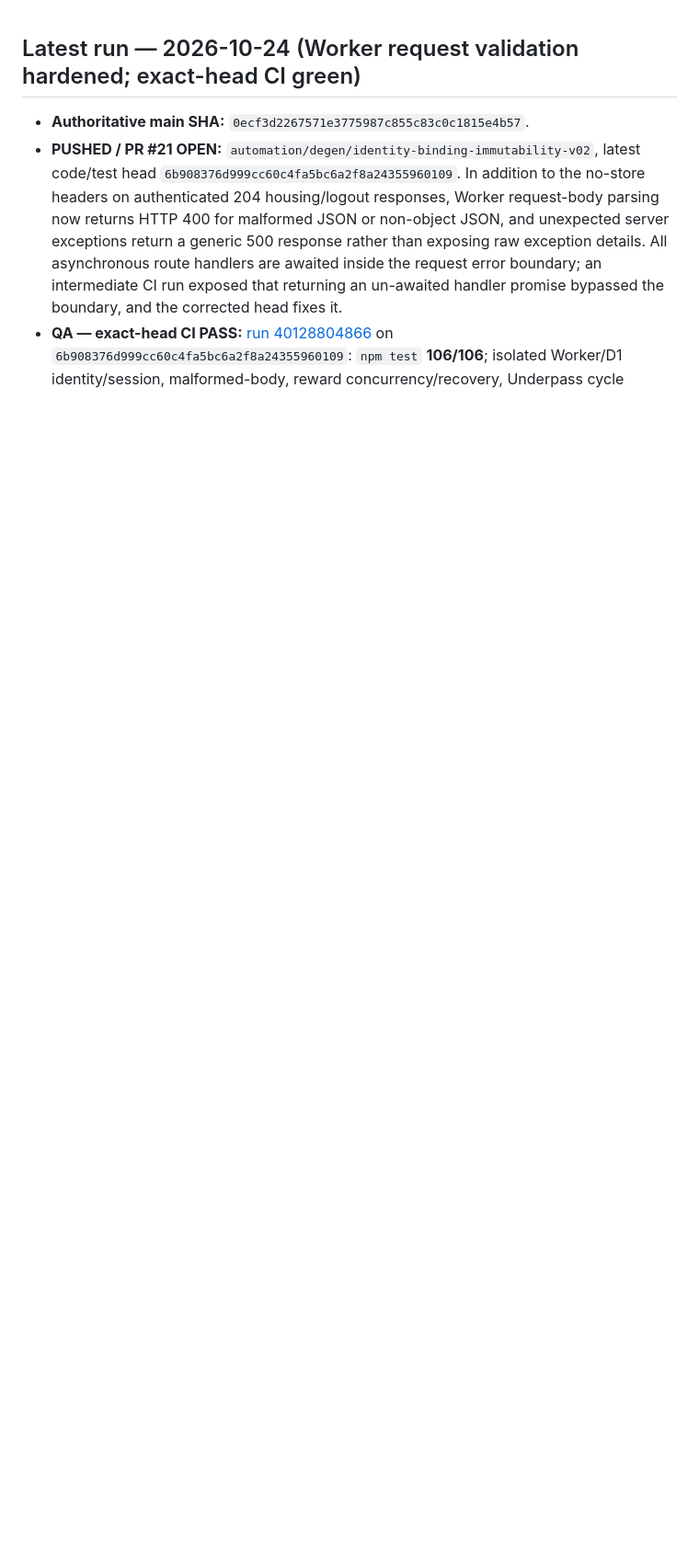
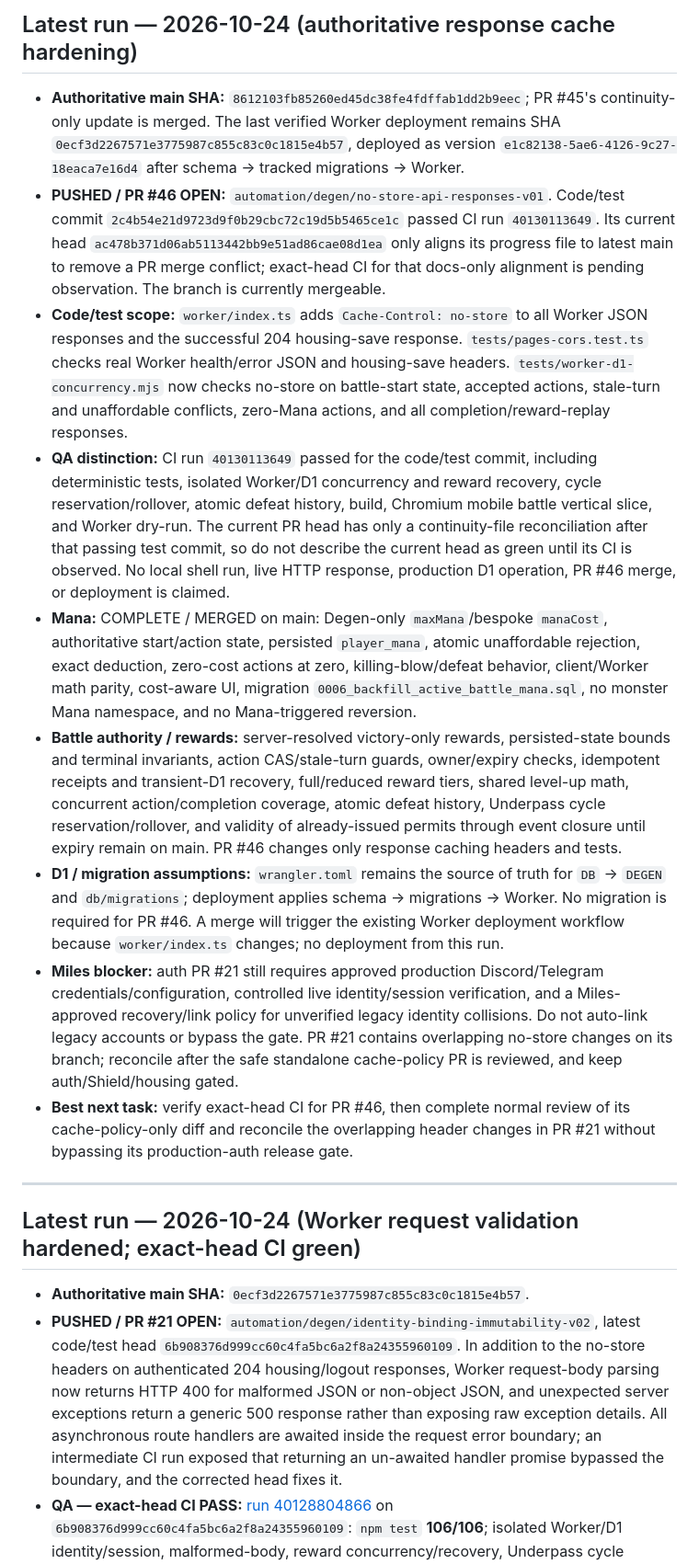
Before and after one commit to milesgoeswildtv/DEGEN, a Markdown page: AUTONOMOUS_PROGRESS.md, the part around the change. Shown at 92% size. Rendered like a GitHub page; blank space fills up the shorter version.

Commit message:
docs: record authoritative response cache hardening

```diff
--- a/AUTONOMOUS_PROGRESS.md
+++ b/AUTONOMOUS_PROGRESS.md
@@ -1,3 +1,17 @@
+## Latest run — 2026-10-24 (authoritative response cache hardening)
+
+- **Authoritative main SHA:** `8612103fb85260ed45dc38fe4fdffab1dd2b9eec`; PR #45's continuity-only update is merged. The last verified Worker deployment remains SHA `0ecf3d2267571e3775987c855c83c0c1815e4b57`, deployed as version `e1c82138-5ae6-4126-9c27-18eaca7e16d4` after schema → tracked migrations → Worker.
+- **PUSHED / PR #46 OPEN:** `automation/degen/no-store-api-responses-v01`. Code/test commit `2c4b54e21d9723d9f0b29cbc72c19d5b5465ce1c` passed CI run `40130113649`. Its current head `ac478b371d06ab5113442bb9e51ad86cae08d1ea` only aligns its progress file to latest main to remove a PR merge conflict; exact-head CI for that docs-only alignment is pending observation. The branch is currently mergeable.
+- **Code/test scope:** `worker/index.ts` adds `Cache-Control: no-store` to all Worker JSON responses and the successful 204 housing-save response. `tests/pages-cors.test.ts` checks real Worker health/error JSON and housing-save headers. `tests/worker-d1-concurrency.mjs` now checks no-store on battle-start state, accepted actions, stale-turn and unaffordable conflicts, zero-Mana actions, and all completion/reward-replay responses.
+- **QA distinction:** CI run `40130113649` passed for the code/test commit, including deterministic tests, isolated Worker/D1 concurrency and reward recovery, cycle reservation/rollover, atomic defeat history, build, Chromium mobile battle vertical slice, and Worker dry-run. The current PR head has only a continuity-file reconciliation after that passing test commit, so do not describe the current head as green until its CI is observed. No local shell run, live HTTP response, production D1 operation, PR #46 merge, or deployment is claimed.
+- **Mana:** COMPLETE / MERGED on main: Degen-only `maxMana`/bespoke `manaCost`, authoritative start/action state, persisted `player_mana`, atomic unaffordable rejection, exact deduction, zero-cost actions at zero, killing-blow/defeat behavior, client/Worker math parity, cost-aware UI, migration `0006_backfill_active_battle_mana.sql`, no monster Mana namespace, and no Mana-triggered reversion.
+- **Battle authority / rewards:** server-resolved victory-only rewards, persisted-state bounds and terminal invariants, action CAS/stale-turn guards, owner/expiry checks, idempotent receipts and transient-D1 recovery, full/reduced reward tiers, shared level-up math, concurrent action/completion coverage, atomic defeat history, Underpass cycle reservation/rollover, and validity of already-issued permits through event closure until expiry remain on main. PR #46 changes only response caching headers and tests.
+- **D1 / migration assumptions:** `wrangler.toml` remains the source of truth for `DB` → `DEGEN` and `db/migrations`; deployment applies schema → migrations → Worker. No migration is required for PR #46. A merge will trigger the existing Worker deployment workflow because `worker/index.ts` changes; no deployment from this run.
+- **Miles blocker:** auth PR #21 still requires approved production Discord/Telegram credentials/configuration, controlled live identity/session verification, and a Miles-approved recovery/link policy for unverified legacy identity collisions. Do not auto-link legacy accounts or bypass the gate. PR #21 contains overlapping no-store changes on its branch; reconcile after the safe standalone cache-policy PR is reviewed, and keep auth/Shield/housing gated.
+- **Best next task:** verify exact-head CI for PR #46, then complete normal review of its cache-policy-only diff and reconcile the overlapping header changes in PR #21 without bypassing its production-auth release gate.
+
+---
+
 ## Latest run — 2026-10-24 (Worker request validation hardened; exact-head CI green)
 
 - **Authoritative main SHA:** `0ecf3d2267571e3775987c855c83c0c1815e4b57`.
```
